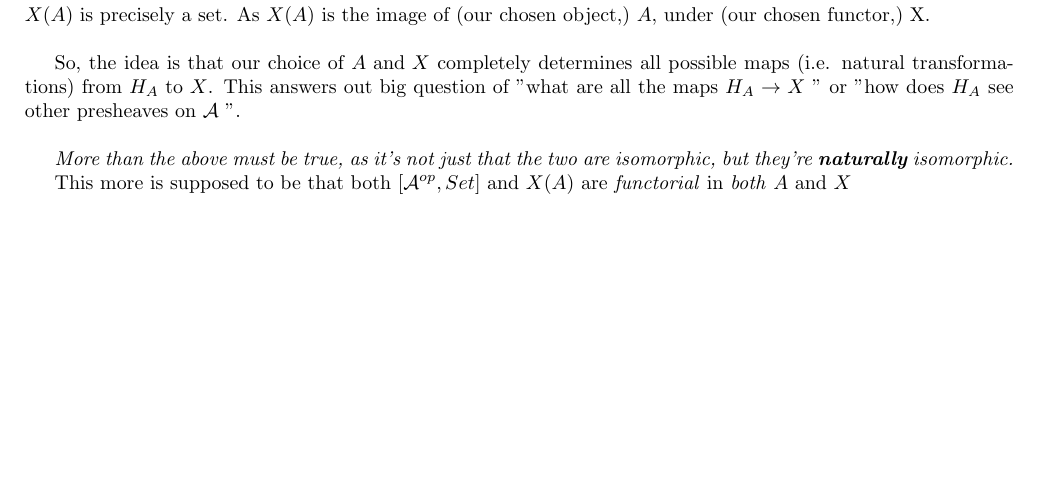
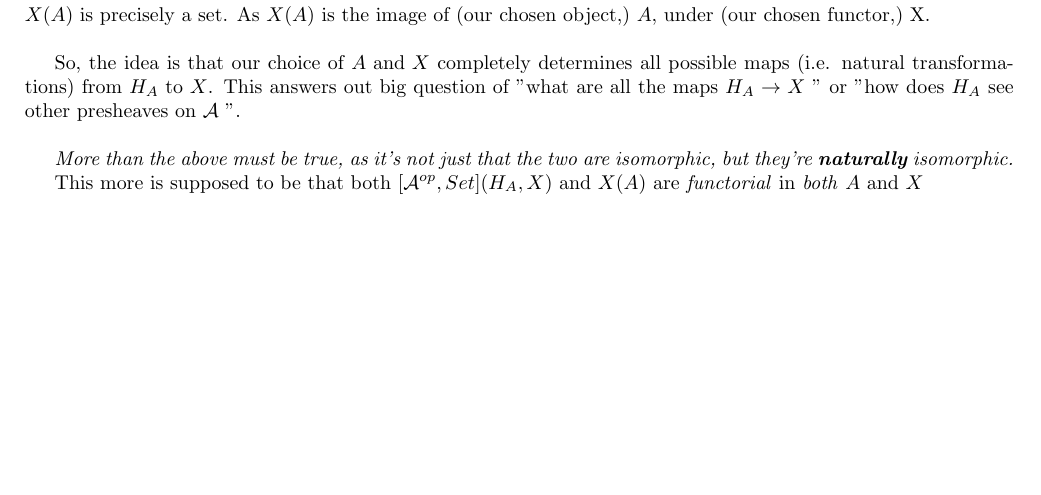
Before and after one commit to 4amVim/Undergrad-Thesis, a LaTeX thesis (Thesis/prepaper.tex): part of the page, cut so that both start at the same text. Compiled offline with pdfLaTeX.

Commit message:
Update prepaper.tex

```diff
--- a/Thesis/prepaper.tex
+++ b/Thesis/prepaper.tex
@@ -39,7 +39,7 @@ $H_A  \rightarrow X$ " or "how does $H_A$ see other presheaves on $\mathcal{A} $
 
 \textit{More than the above must be true, as it's not just that the two are isomorphic, but they're \textbf{naturally} isomorphic.}
 
-This more is supposed to be that both $[ \mathcal{A}^{op},Set] \text{ and } X(A)$ are
+This more is supposed to be that both $[ \mathcal{A}^{op},Set](H_A,X) \text{ and } X(A)$ are
 \textit{functorial} in \textit{both} $A \text{ and } X$
 
 
```
Also changed, not shown: Thesis/prepaper.tex (2 more changed lines).
